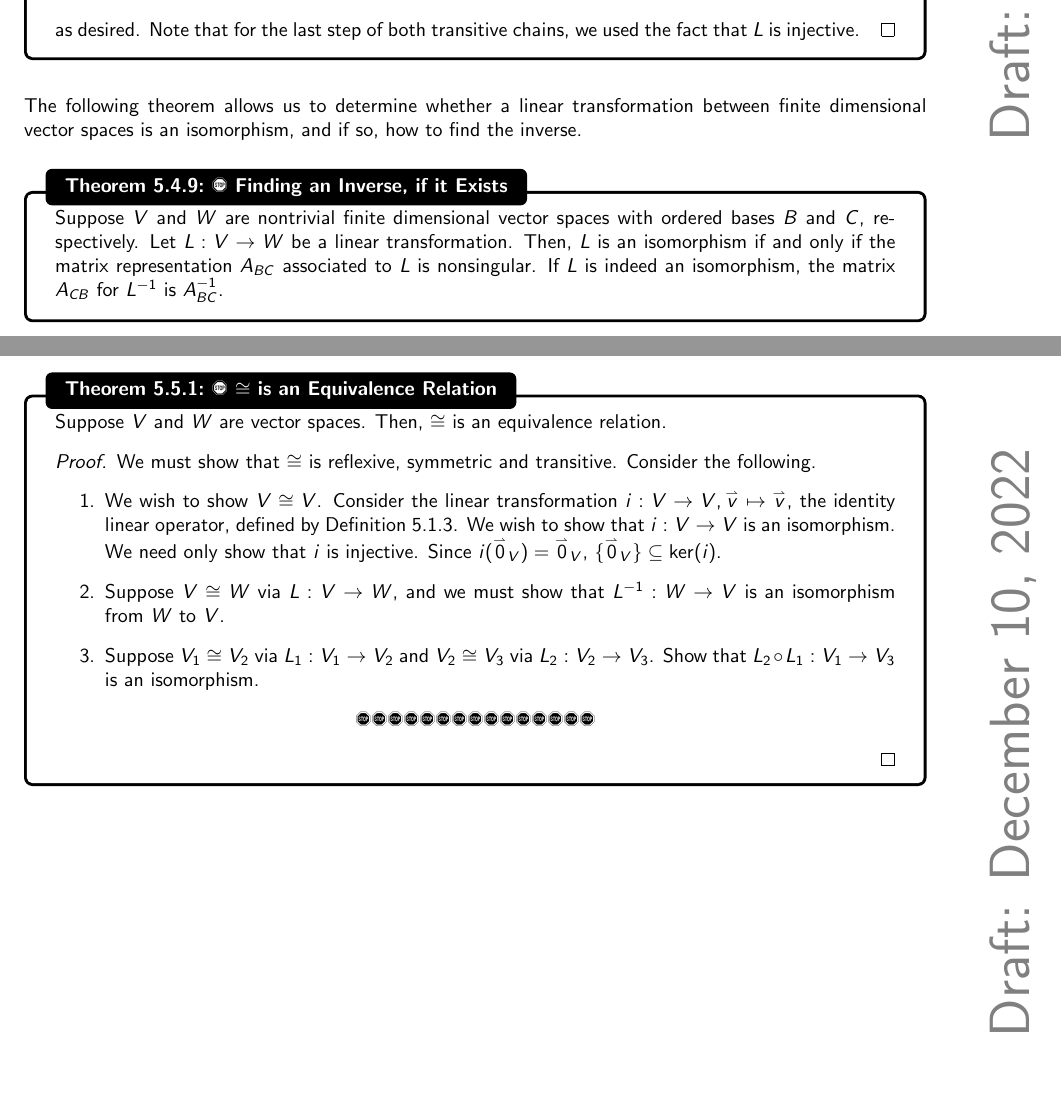
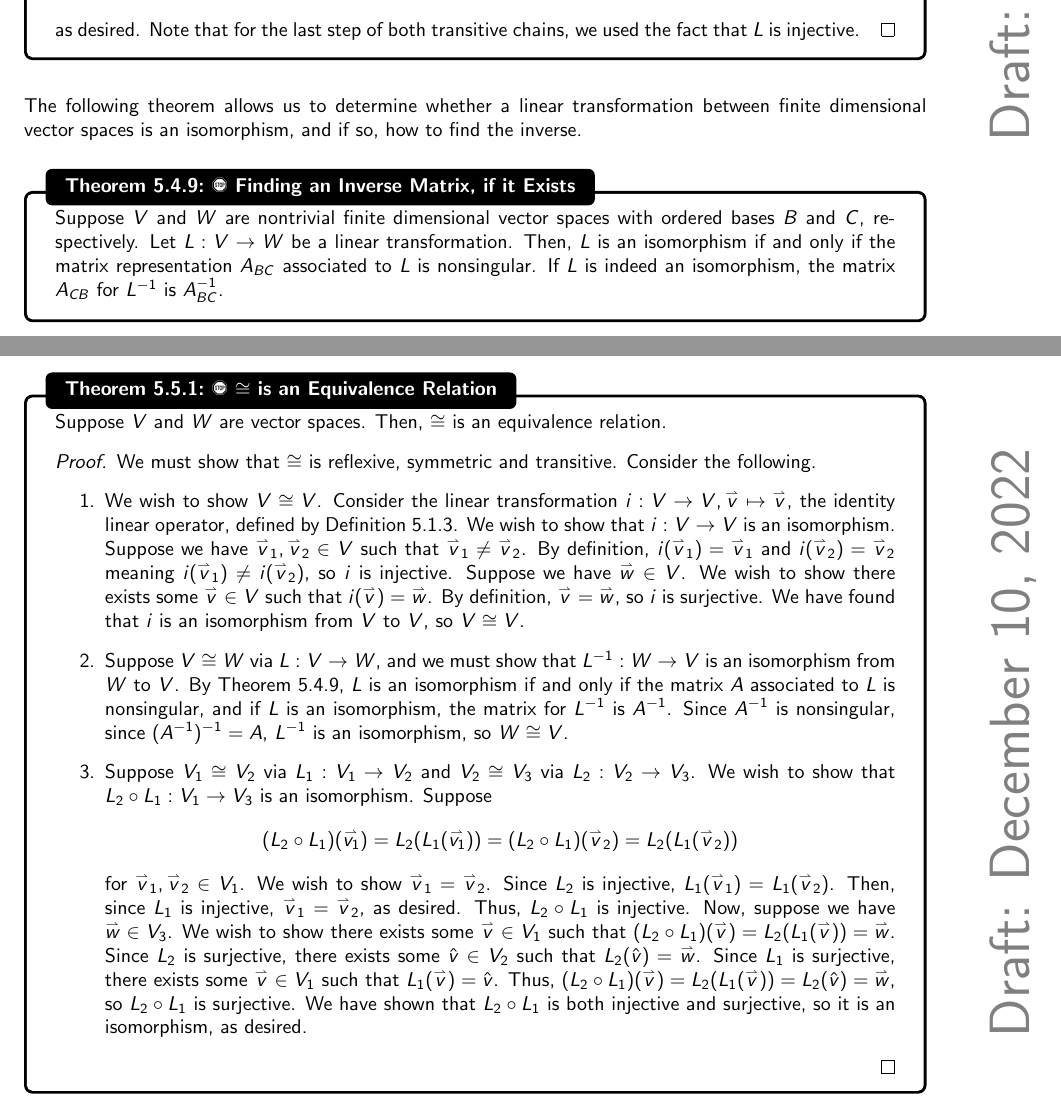
Before and after one commit to officialadithya/MATH-2135-Linear-Algebra-Notes, a LaTeX thesis (main.tex, which reads Chapters/linearTransformations.tex): two parts of pages 140 and 143 of 190, joined at a grey line, cut so that both start at the same text, the shorter picture padded with empty space. Compiled offline with pdfLaTeX.

Commit message:
Proved that \cong is an equivalence relation for vector spaces.

```diff
--- a/Chapters/linearTransformations.tex
+++ b/Chapters/linearTransformations.tex
@@ -886,7 +886,7 @@
         \\
         \\
         The following theorem allows us to determine whether a linear transformation between finite dimensional vector spaces is an isomorphism, and if so, how to find the inverse.
-        \begin{theorem}{\Stop\,\,Finding an Inverse, if it Exists}{findinv}
+        \begin{theorem}{\Stop\,\,Finding an Inverse Matrix, if it Exists}{findinv}
 
             Suppose \(V\) and \(W\) are nontrivial finite dimensional vector spaces with ordered bases \(B\) and \(C\), respectively. Let \(L:V\to W\) be a linear transformation. Then, \(L\) is an isomorphism if and only if the matrix representation \(A_{BC}\) associated to \(L\) is nonsingular. If \(L\) is indeed an isomorphism, the matrix \(A_{CB}\) for \(L^{-1}\) is \(A_{BC}^{-1}\).
 
@@ -985,11 +985,14 @@
             \begin{proof}
                 We must show that \(\cong\) is reflexive, symmetric and transitive. Consider the following.
                 \begin{enumerate}
-                    \item We wish to show \(V\cong V\). Consider the linear transformation \(i:V\to V,\vec{v}\mapsto\vec{v}\), the identity linear operator, defined by Definition \ref{def:idlinop}. We wish to show that \(i:V\to V\) is an isomorphism. We need only show that \(i\) is injective. Since \(i(\vec{0}_V)=\vec{0}_V\), \(\{\vec{0}_V\}\subseteq\ker(i)\).
-                    \item Suppose \(V\cong W\) via \(L:V\to W\), and we must show that \(L^{-1}:W\to V\) is an isomorphism from \(W\) to \(V\).
-                    \item Suppose \(V_1 \cong V_2\) via \(L_1:V_1\to V_2\) and \(V_2\cong V_3\) via \(L_2:V_2\to V_3\). Show that \(L_2\circ L_1:V_1\to V_3\) is an isomorphism.
+                    \item We wish to show \(V\cong V\). Consider the linear transformation \(i:V\to V,\vec{v}\mapsto\vec{v}\), the identity linear operator, defined by Definition \ref{def:idlinop}. We wish to show that \(i:V\to V\) is an isomorphism. Suppose we have \(\vec{v}_1,\vec{v}_2\in V\) such that \(\vec{v}_1\neq\vec{v}_2\). By definition, \(i(\vec{v}_1)=\vec{v}_1\) and \(i(\vec{v}_2)=\vec{v}_2\) meaning \(i(\vec{v}_1)\neq i(\vec{v}_2)\), so \(i\) is injective. Suppose we have \(\vec{w}\in V\). We wish to show there exists some \(\vec{v}\in V\) such that \(i(\vec{v})=\vec{w}\). By definition, \(\vec{v}=\vec{w}\), so \(i\) is surjective. We have found that \(i\) is an isomorphism from \(V\) to \(V\), so \(V\cong V\).
+                    \item Suppose \(V\cong W\) via \(L:V\to W\), and we must show that \(L^{-1}:W\to V\) is an isomorphism from \(W\) to \(V\). By Theorem \ref{thm:findinv}, \(L\) is an isomorphism if and only if the matrix \(A\) associated to \(L\) is nonsingular, and if \(L\) is an isomorphism, the matrix for \(L^{-1}\) is \(A^{-1}\). Since \(A^{-1}\) is nonsingular, since \((A^{-1})^{-1}=A\), \(L^{-1}\) is an isomorphism, so \(W\cong V\).
+                    \item Suppose \(V_1 \cong V_2\) via \(L_1:V_1\to V_2\) and \(V_2\cong V_3\) via \(L_2:V_2\to V_3\). We wish to show that \(L_2\circ L_1:V_1\to V_3\) is an isomorphism. Suppose
+                    \begin{equation*}
+                        (L_2\circ L_1)(\vec{v_1})=L_2(L_1(\vec{v_1}))=(L_2\circ L_1)(\vec{v}_2)=L_2(L_1(\vec{v}_2))
+                    \end{equation*}
+                    for \(\vec{v}_1,\vec{v}_2\in V_1\). We wish to show \(\vec{v}_1=\vec{v}_2\). Since \(L_2\) is injective, \(L_1(\vec{v}_1)=L_1(\vec{v}_2)\). Then, since \(L_1\) is injective, \(\vec{v}_1=\vec{v}_2\), as desired. Thus, \(L_2\circ L_1\) is injective. Now, suppose we have \(\vec{w}\in V_3\). We wish to show there exists some \(\vec{v}\in V_1\) such that \((L_2\circ L_1)(\vec{v})=L_2(L_1(\vec{v}))=\vec{w}\). Since \(L_2\) is surjective, there exists some \(\hat{v}\in V_2\) such that \(L_2(\hat{v})=\vec{w}\). Since \(L_1\) is surjective, there exists some \(\vec{v}\in V_1\) such that \(L_1(\vec{v})=\hat{v}\). Thus, \((L_2\circ L_1)(\vec{v})=L_2(L_1(\vec{v}))=L_2(\hat{v})=\vec{w}\), so \(L_2\circ L_1\) is surjective. We have shown that \(L_2\circ L_1\) is both injective and surjective, so it is an isomorphism, as desired.
                 \end{enumerate}
-                \DOTHISLATER
             \end{proof}
 
         \end{theorem}
```
Also changed, not shown: main.pdf.
